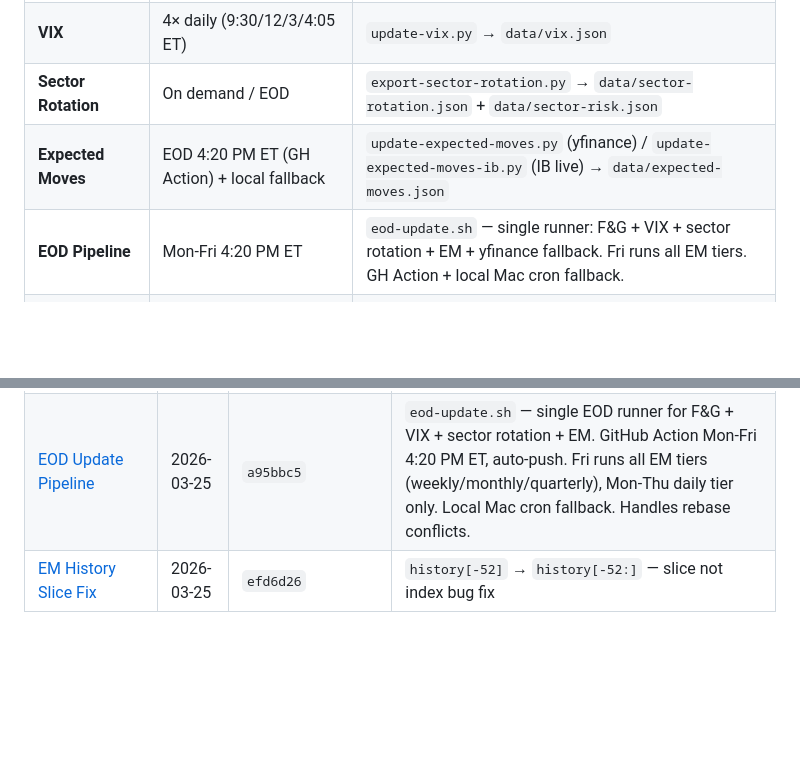
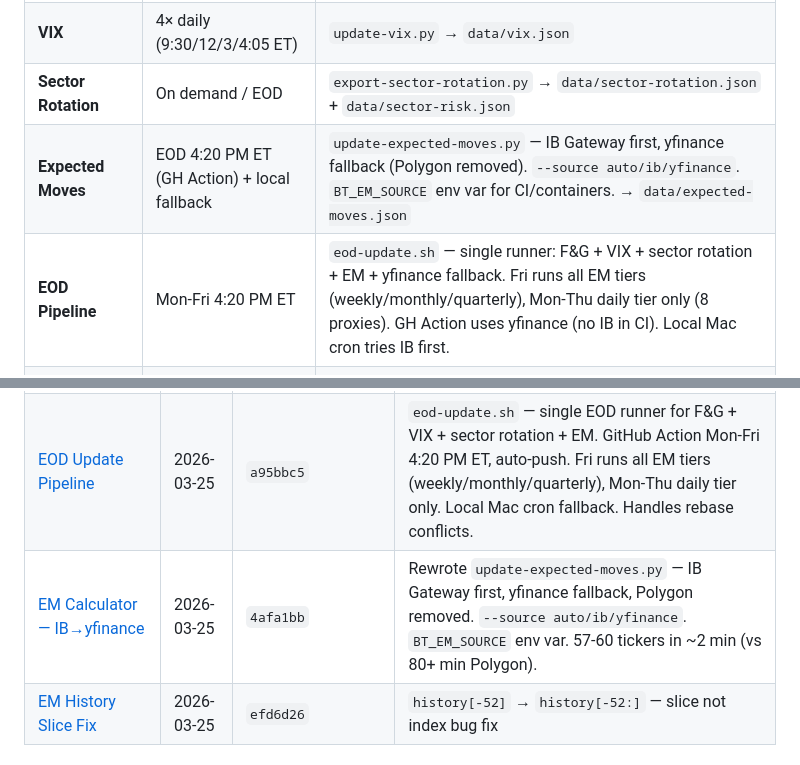
Before and after one commit to breakingtrades/breakingtrades-dashboard, a Markdown page: openspec/INDEX.md, 2 parts joined by grey strips. GitHub-like rendering; blank space fills up the shorter version.

Commit message:
docs: openspec — EOD pipeline + EM IB→yfinance source priority

```diff
--- a/openspec/INDEX.md
+++ b/openspec/INDEX.md
@@ -22,8 +22,8 @@
 | **Fear & Greed** | ~Hourly cron | `update-fear-greed.py` → `data/fear-greed.json` |
 | **VIX** | 4× daily (9:30/12/3/4:05 ET) | `update-vix.py` → `data/vix.json` |
 | **Sector Rotation** | On demand / EOD | `export-sector-rotation.py` → `data/sector-rotation.json` + `data/sector-risk.json` |
-| **Expected Moves** | EOD 4:20 PM ET (GH Action) + local fallback | `update-expected-moves.py` (yfinance) / `update-expected-moves-ib.py` (IB live) → `data/expected-moves.json` |
-| **EOD Pipeline** | Mon-Fri 4:20 PM ET | `eod-update.sh` — single runner: F&G + VIX + sector rotation + EM + yfinance fallback. Fri runs all EM tiers. GH Action + local Mac cron fallback. |
+| **Expected Moves** | EOD 4:20 PM ET (GH Action) + local fallback | `update-expected-moves.py` — IB Gateway first, yfinance fallback (Polygon removed). `--source auto/ib/yfinance`. `BT_EM_SOURCE` env var for CI/containers. → `data/expected-moves.json` |
+| **EOD Pipeline** | Mon-Fri 4:20 PM ET | `eod-update.sh` — single runner: F&G + VIX + sector rotation + EM + yfinance fallback. Fri runs all EM tiers (weekly/monthly/quarterly), Mon-Thu daily tier only (8 proxies). GH Action uses yfinance (no IB in CI). Local Mac cron tries IB first. |
 | **Daily Briefing** | Every 30 min | `generate-briefing.py` → `data/briefs/` |
 | **Dashboard Export** | On demand | `export-dashboard-data.py` — bridge from parent data CSVs → dashboard JSON |
 | **Trump Monitor** | On demand | `trump-monitor.py` — Google News RSS → LLM classify → `events.jsonl` |
@@ -60,6 +60,7 @@
 | [Root URL → market.html](changes/dashboard-ui/) | 2026-03-24 | `23c7258` | `index.html` replaced with instant redirect to `market.html`; Signals moved to `signals.html` |
 | [Market Data Cron](changes/ci-data-pipeline/) | 2026-03-24 | `ba90804` | `update-vix.py` + `update-market-data.sh` — F&G + VIX auto-refresh at 9:30am/12pm/3pm/4:05pm ET Mon–Fri |
 | [EOD Update Pipeline](changes/ci-data-pipeline/) | 2026-03-25 | `a95bbc5` | `eod-update.sh` — single EOD runner for F&G + VIX + sector rotation + EM. GitHub Action Mon-Fri 4:20 PM ET, auto-push. Fri runs all EM tiers (weekly/monthly/quarterly), Mon-Thu daily tier only. Local Mac cron fallback. Handles rebase conflicts. |
+| [EM Calculator — IB→yfinance](changes/expected-moves/) | 2026-03-25 | `4afa1bb` | Rewrote `update-expected-moves.py` — IB Gateway first, yfinance fallback, Polygon removed. `--source auto/ib/yfinance`. `BT_EM_SOURCE` env var. 57-60 tickers in ~2 min (vs 80+ min Polygon). |
 | [EM History Slice Fix](changes/expected-moves/) | 2026-03-25 | `efd6d26` | `history[-52]` → `history[-52:]` — slice not index bug fix |
 
 ## Active Changes (in progress)
```
